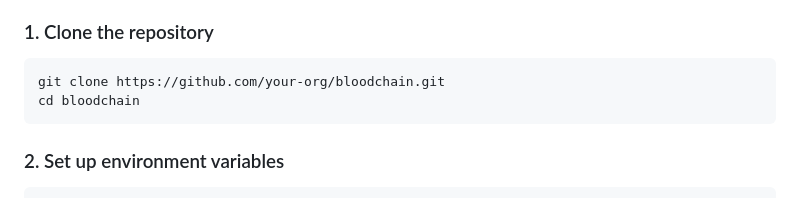
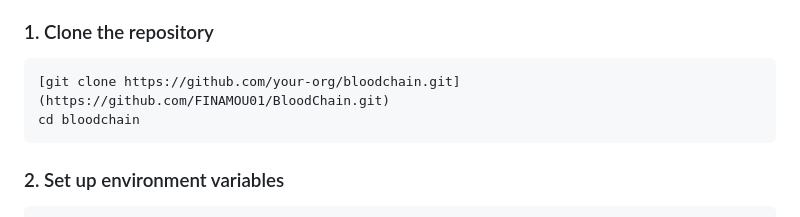
Before and after one commit to FINAMOU01/BloodChain, a Markdown page: README.md, the part around the change. GitHub-like rendering.

Commit message:
Update repository clone URL in README

````diff
--- a/README.md
+++ b/README.md
@@ -191,7 +191,7 @@ bloodchain/
 ### 1. Clone the repository
 
 ```bash
-git clone https://github.com/your-org/bloodchain.git
+[git clone https://github.com/your-org/bloodchain.git](https://github.com/FINAMOU01/BloodChain.git)
 cd bloodchain
 ```
 
````
